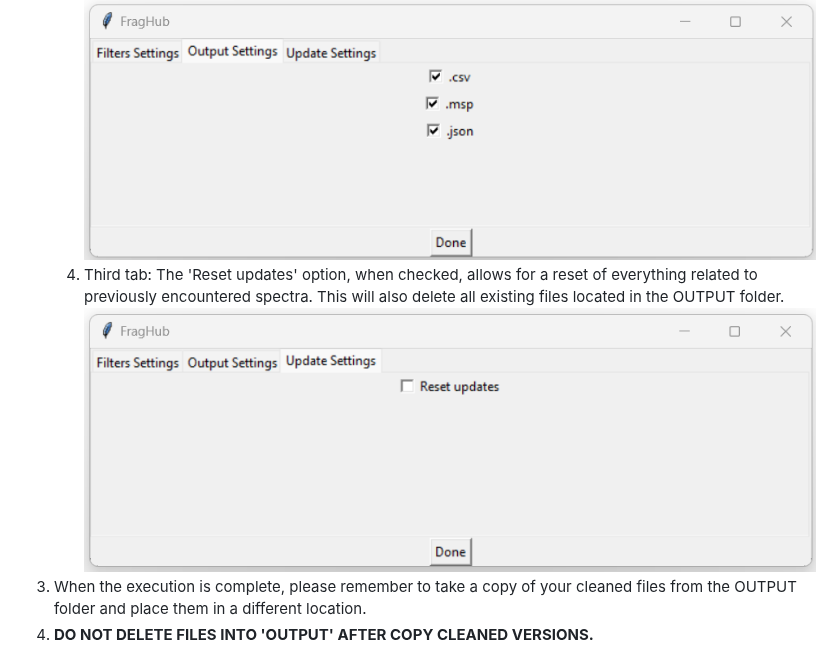
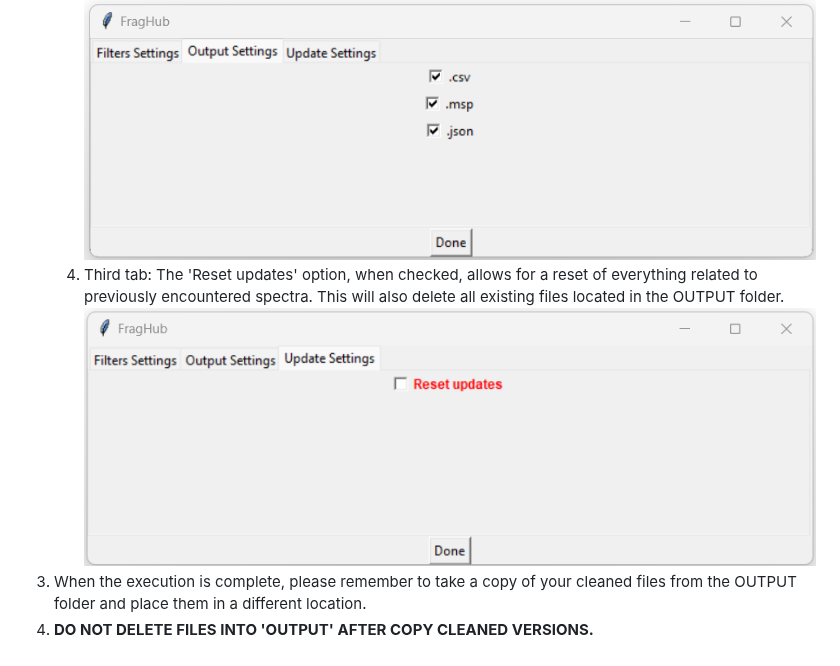
Before and after one commit to eMetaboHUB/FragHub, a Markdown page: README.md, the part around the change. GitHub-like rendering; pictures changed too: img_2.png (added), img_3.png (deleted).

```diff
--- a/README.md
+++ b/README.md
@@ -19,7 +19,7 @@ To use this programme:
    1) FragHub GUI start<br>
    2) First tab: This area allows users to select specific functions for inclusion during the processing stage. Moreover, it provides the option to adjust the respective parameters of each function.<br>![img.png](img.png)
    3) Second tab: Select the output file format of your preference. By default, all formats are selected.<br>![img_1.png](img_1.png)
-   4) Third tab: The 'Reset updates' option, when checked, allows for a reset of everything related to previously encountered spectra. This will also delete all existing files located in the OUTPUT folder.<br>![img_3.png](img_3.png)
+   4) Third tab: The 'Reset updates' option, when checked, allows for a reset of everything related to previously encountered spectra. This will also delete all existing files located in the OUTPUT folder.<br>![img_2.png](img_2.png)
 3) When the execution is complete, please remember to take a copy of your cleaned files from the OUTPUT folder and place them in a different location.
 4) **DO NOT DELETE FILES INTO 'OUTPUT' AFTER COPY CLEANED VERSIONS.**
 
```
Also changed, not shown: 1 other file.
